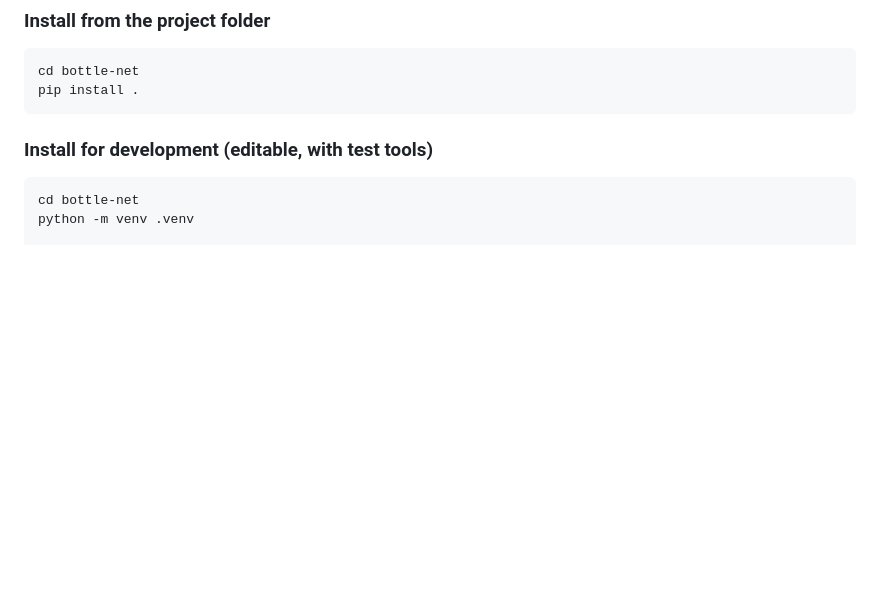
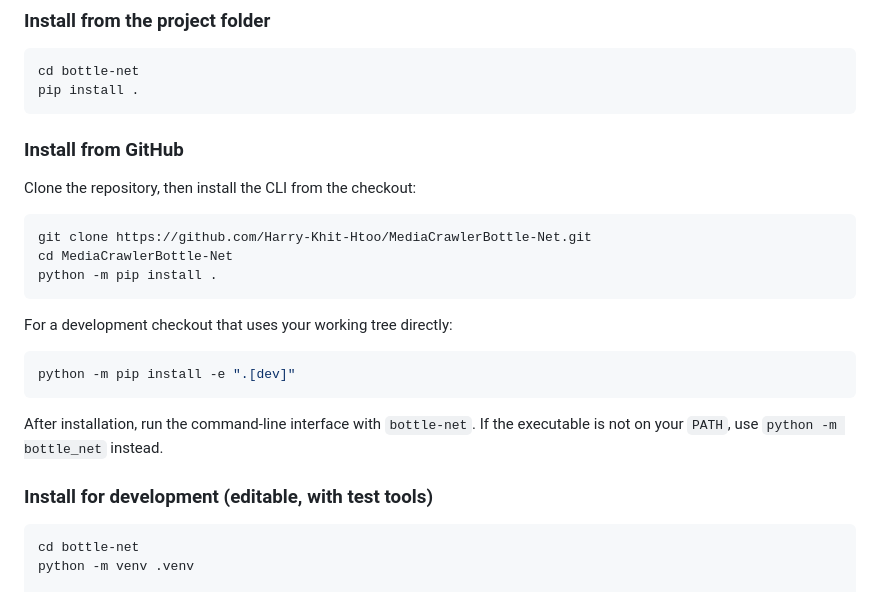
Before and after one commit to Harry-Khit-Htoo/MediaCrawlerBottle-Net, a Markdown page: README.md, the part around the change. Rendered like a GitHub page; blank space fills up the shorter version.

Commit message:
Document GitHub CLI installation

````diff
--- a/README.md
+++ b/README.md
@@ -103,6 +103,25 @@ automatically.
 cd bottle-net
 pip install .
 ```
+
+### Install from GitHub
+
+Clone the repository, then install the CLI from the checkout:
+
+```bash
+git clone https://github.com/Harry-Khit-Htoo/MediaCrawlerBottle-Net.git
+cd MediaCrawlerBottle-Net
+python -m pip install .
+```
+
+For a development checkout that uses your working tree directly:
+
+```bash
+python -m pip install -e ".[dev]"
+```
+
+After installation, run the command-line interface with `bottle-net`. If the
+executable is not on your `PATH`, use `python -m bottle_net` instead.
 
 ### Install for development (editable, with test tools)
 
````
